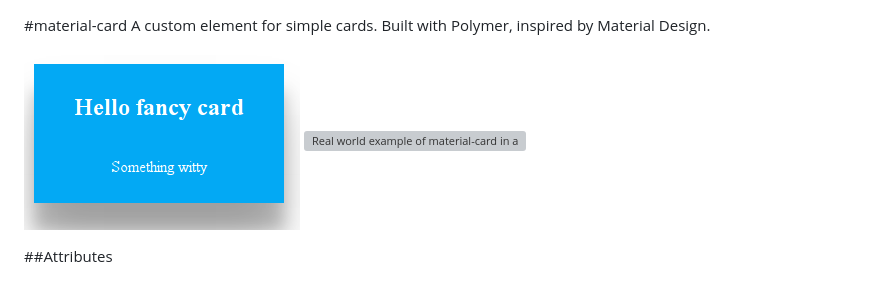
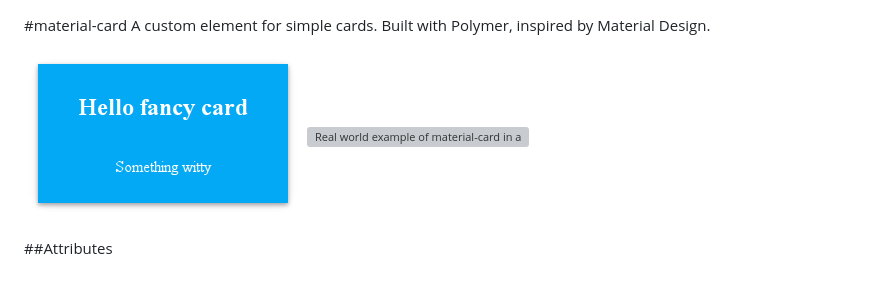
Before and after one commit to lemabu/material-card, a Markdown page: README.md, the part around the change. GitHub-like rendering; pictures changed too: screenshot.png (added); grey boxes are pictures that could not be loaded.

Commit message:
fixed screenshots

```diff
--- a/README.md
+++ b/README.md
@@ -1,7 +1,7 @@
 #material-card
 A custom element for simple cards. Built with Polymer, inspired by Material Design.
 
-![Styled example](https://github.com/lemabu/material-card/blob/master/sreenshot.png  "Styled example")
+![Styled example](https://github.com/lemabu/material-card/blob/master/screenshot.png  "Styled example")
 ![Real world example of material-card in a project](https://github.com/lemabu/material-card/blob/master/sreenshot2.png  "Real world example of material-card in a project")
 
 ##Attributes
```
Also changed, not shown: screenshot2.png.
